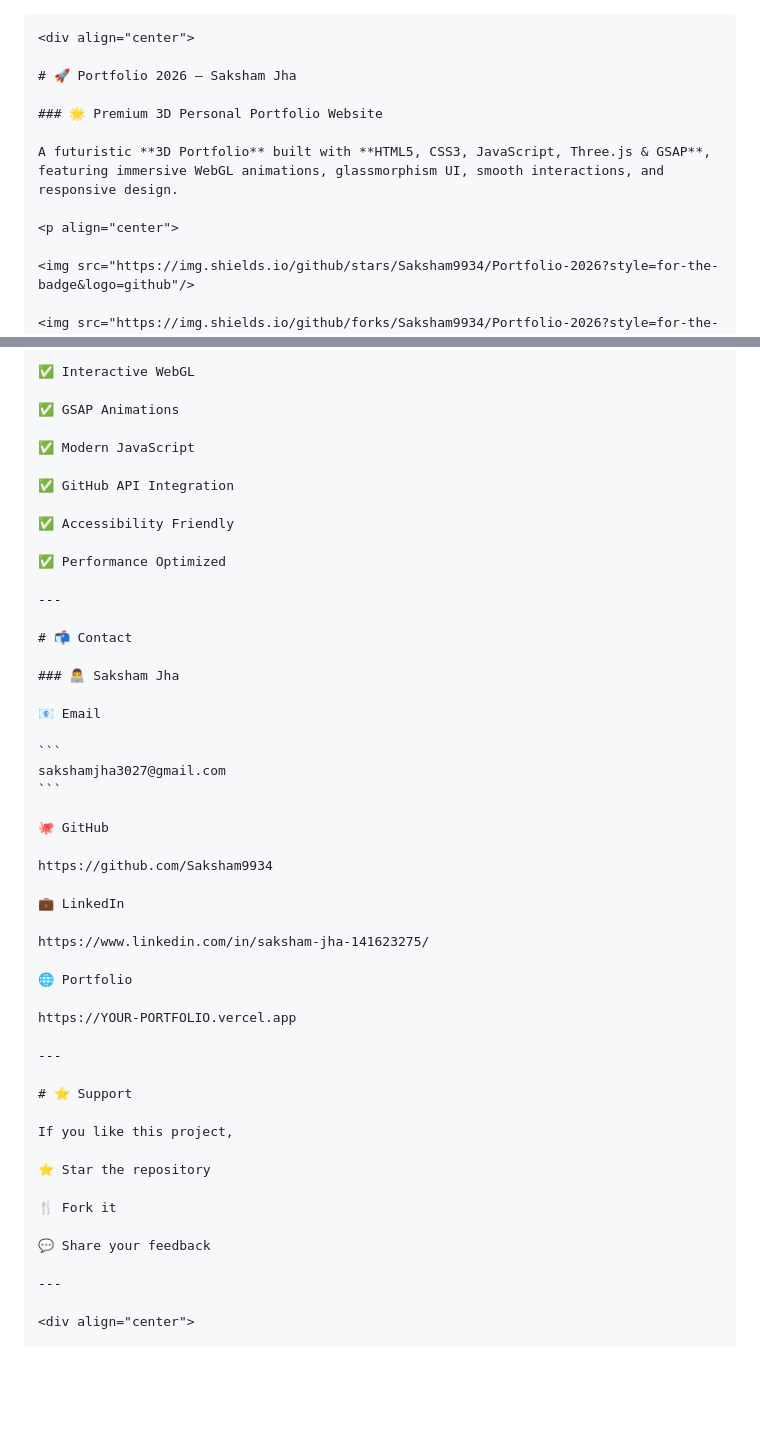
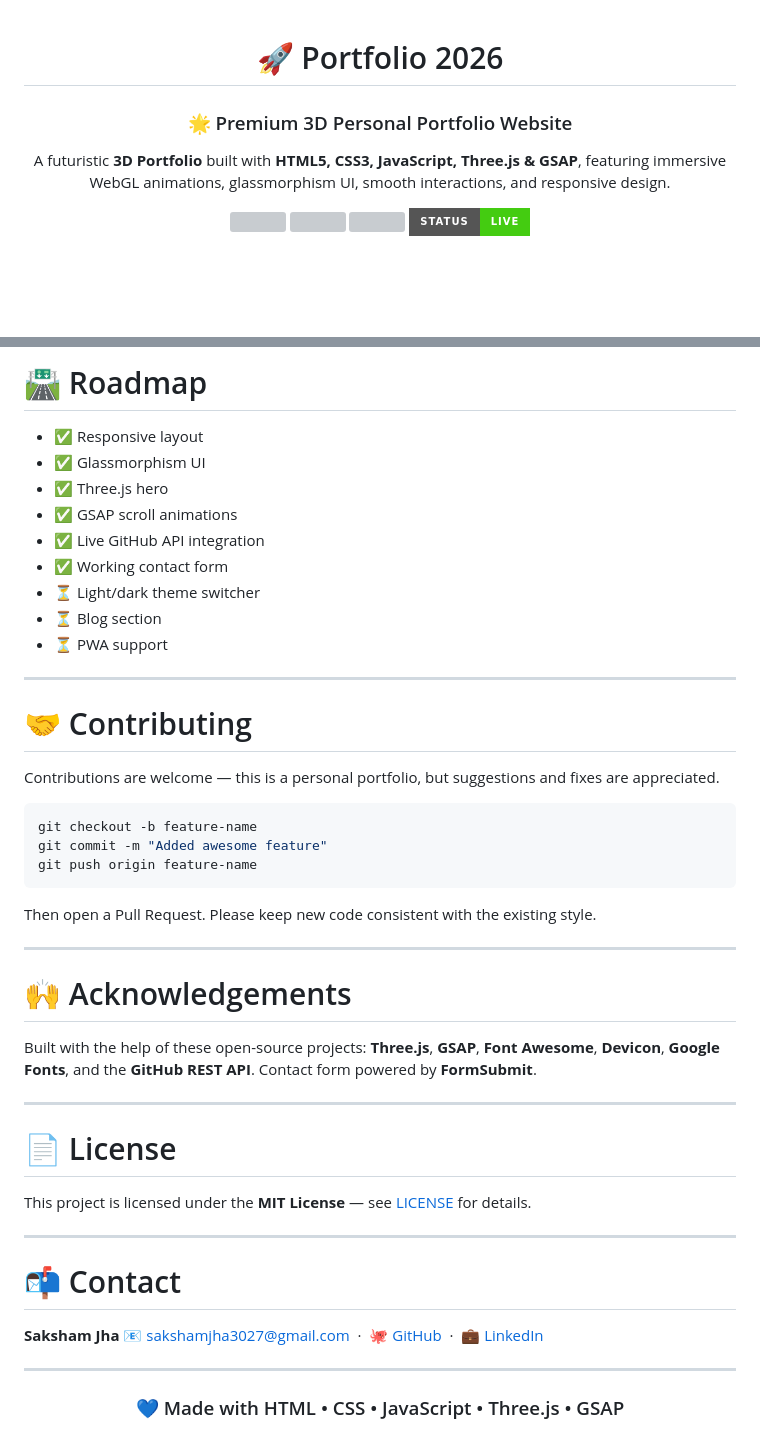
Before and after one commit to Saksham9934/Portfolio-2026, a Markdown page: README.md, 2 parts joined by grey strips. GitHub-like rendering; badges without logos; blank space fills up the shorter version; grey boxes are pictures that could not be loaded.

`````diff
--- a/README.md
+++ b/README.md
@@ -1,14 +1,11 @@
-````markdown
 <div align="center">
 
-# 🚀 Portfolio 2026 — Saksham Jha
+# 🚀 Portfolio 2026
 
 ### 🌟 Premium 3D Personal Portfolio Website
 
 A futuristic **3D Portfolio** built with **HTML5, CSS3, JavaScript, Three.js & GSAP**, featuring immersive WebGL animations, glassmorphism UI, smooth interactions, and responsive design.
 
 <p align="center">
-
 <img src="https://img.shields.io/github/stars/Saksham9934/Portfolio-2026?style=for-the-badge&logo=github"/>
-
 <img src="https://img.shields.io/github/forks/Saksham9934/Portfolio-2026?style=for-the-badge&logo=github"/>
@@ -211,51 +128,48 @@ vercel
 
-✅ Interactive WebGL
+# 🛣️ Roadmap
 
-✅ GSAP Animations
+- ✅ Responsive layout
+- ✅ Glassmorphism UI
+- ✅ Three.js hero
+- ✅ GSAP scroll animations
+- ✅ Live GitHub API integration
+- ✅ Working contact form
+- ⏳ Light/dark theme switcher
+- ⏳ Blog section
+- ⏳ PWA support
 
-✅ Modern JavaScript
+---
 
-✅ GitHub API Integration
+# 🤝 Contributing
 
-✅ Accessibility Friendly
+Contributions are welcome — this is a personal portfolio, but suggestions and fixes are appreciated.
 
-✅ Performance Optimized
+```bash
+git checkout -b feature-name
+git commit -m "Added awesome feature"
+git push origin feature-name
+```
+
+Then open a Pull Request. Please keep new code consistent with the existing style.
+
+---
+
+# 🙌 Acknowledgements
+
+Built with the help of these open-source projects: **Three.js**, **GSAP**, **Font Awesome**, **Devicon**, **Google Fonts**, and the **GitHub REST API**. Contact form powered by **FormSubmit**.
+
+---
+
+# 📄 License
+
+This project is licensed under the **MIT License** — see [LICENSE](./LICENSE) for details.
 
 ---
 
 # 📬 Contact
 
-### 👨‍💻 Saksham Jha
-
-📧 Email
-
-```
-sakshamjha3027@gmail.com
-```
-
-🐙 GitHub
-
-https://github.com/Saksham9934
-
-💼 LinkedIn
-
-https://www.linkedin.com/in/saksham-jha-141623275/
-
-🌐 Portfolio
-
-https://YOUR-PORTFOLIO.vercel.app
-
----
-
-# ⭐ Support
-
-If you like this project,
-
-⭐ Star the repository
-
-🍴 Fork it
-
-💬 Share your feedback
+**Saksham Jha**
+📧 sakshamjha3027@gmail.com &nbsp;·&nbsp; 🐙 [GitHub](https://github.com/Saksham9934) &nbsp;·&nbsp; 💼 [LinkedIn](https://www.linkedin.com/in/saksham-jha-141623275/)
 
 ---
 
`````
Also changed, not shown: other parts of README.md (+38 -269 lines).
